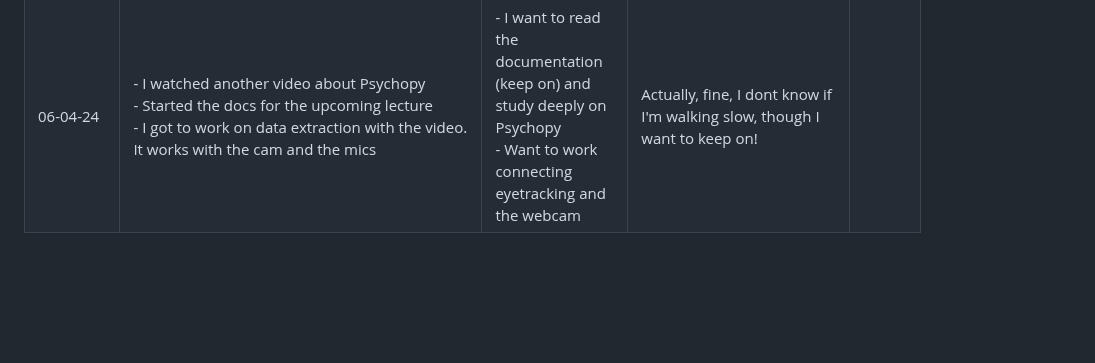
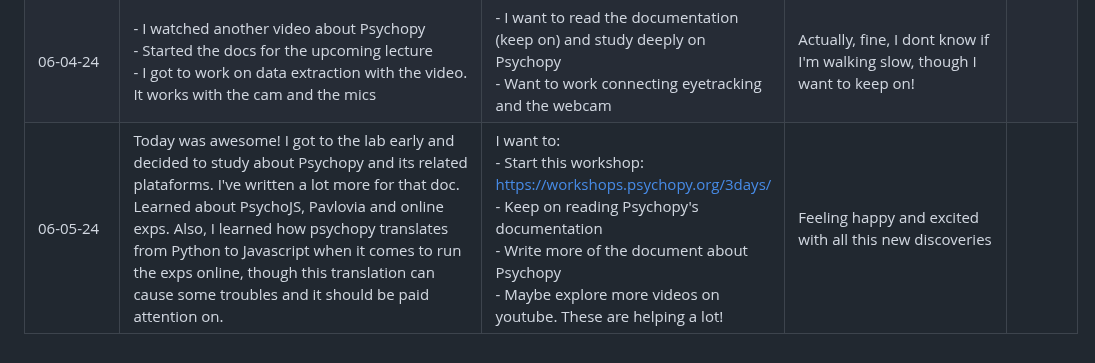
Before and after one commit to julianapequeno/eye_data, a Markdown page: documentation/project_development.md, the part around the change. Rendered like a GitHub page; blank space fills up the shorter version.

Commit message:
docs: 06-05-24

```diff
--- a/documentation/project_development.md
+++ b/documentation/project_development.md
@@ -19,3 +19,4 @@
 | 05-21-24 | Today I studied more about the webcam and struggled with the new computer (I'm back to windows). I got to run a program that shows the webcam image in psychopy | I need to got the eyetracker data with psychopy, there's something not working yet. Also, Today I started to write the doc about psychopy (in portuguese) | Tired, but hopeful that Thrusday i will get to do more progress on this project | |
 | 05-23-24 | Today I got to watch a video about Stroop Exp inside Psychopy, and the support formatted my PC. Then, it was a little bit of a little step, but It counts! | I will keep on how to manage webcams inside Psychopy | Hungry :p | |
 | 06-04-24 | - I watched another video about Psychopy <br> - Started the docs for the upcoming lecture <br> - I got to work on data extraction with the video. It works with the cam and the mics | - I want to read the documentation (keep on) and study deeply on Psychopy <br> - Want to work connecting eyetracking and the webcam | Actually, fine, I dont know if I'm walking slow, though I want to keep on! | |
+| 06-05-24 | Today was awesome! I got to the lab early and decided to study about Psychopy and its related plataforms. I've written a lot more for that doc. Learned about PsychoJS, Pavlovia and online exps. Also, I learned how psychopy translates from Python to Javascript when it comes to run the exps online, though this translation can cause some troubles and it should be paid attention on.  | I want to: <br> - Start this workshop: https://workshops.psychopy.org/3days/ <br> - Keep on reading Psychopy's documentation <br> - Write more of the document about Psychopy <br> - Maybe explore more videos on youtube. These are helping a lot! | Feeling happy and excited with all this new discoveries | |
```
